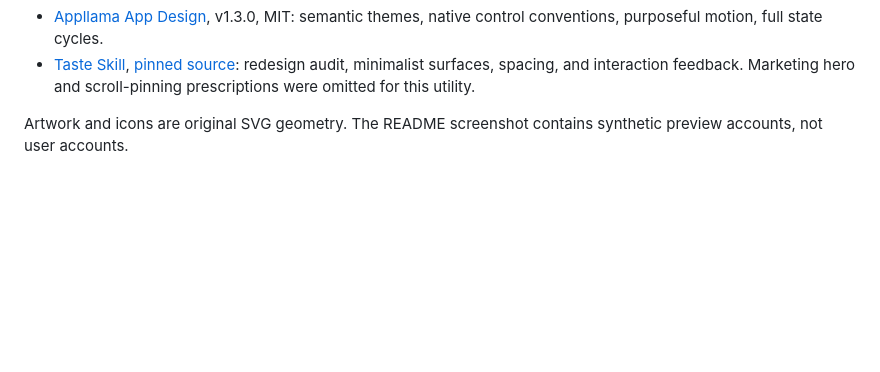
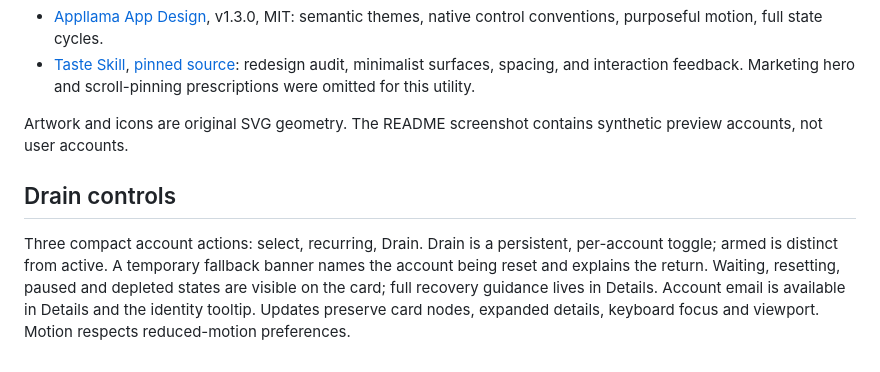
Before and after one commit to Vinayak1337/account-router, a Markdown page: docs/design.md, the part around the change. GitHub-like rendering; blank space fills up the shorter version.

```diff
--- a/docs/design.md
+++ b/docs/design.md
@@ -10,3 +10,7 @@ Guidance adapted from:
 - [Taste Skill](https://www.tasteskill.dev/docs), [pinned source](https://github.com/Leonxlnx/taste-skill/tree/ce26fc25c0e5e8cab638f883de62d9a86ee5e45b/skills): redesign audit, minimalist surfaces, spacing, and interaction feedback. Marketing hero and scroll-pinning prescriptions were omitted for this utility.
 
 Artwork and icons are original SVG geometry. The README screenshot contains synthetic preview accounts, not user accounts.
+
+## Drain controls
+
+Three compact account actions: select, recurring, Drain. Drain is a persistent, per-account toggle; armed is distinct from active. A temporary fallback banner names the account being reset and explains the return. Waiting, resetting, paused and depleted states are visible on the card; full recovery guidance lives in Details. Account email is available in Details and the identity tooltip. Updates preserve card nodes, expanded details, keyboard focus and viewport. Motion respects reduced-motion preferences.
```
Also changed, not shown: README.md (+18 -9 lines), SECURITY.md (+1 -1 lines), docs/dashboard.jpg, 12 other files.
